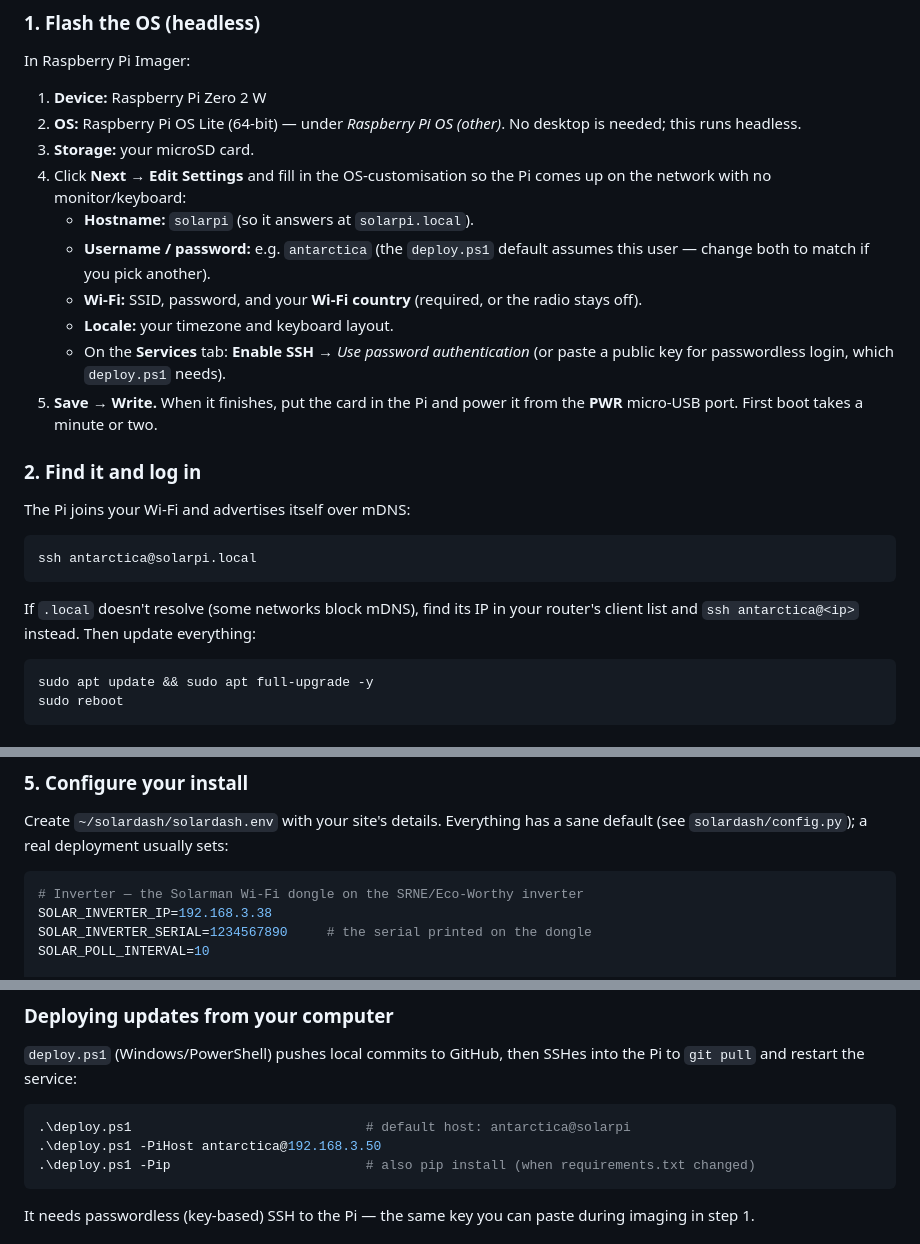
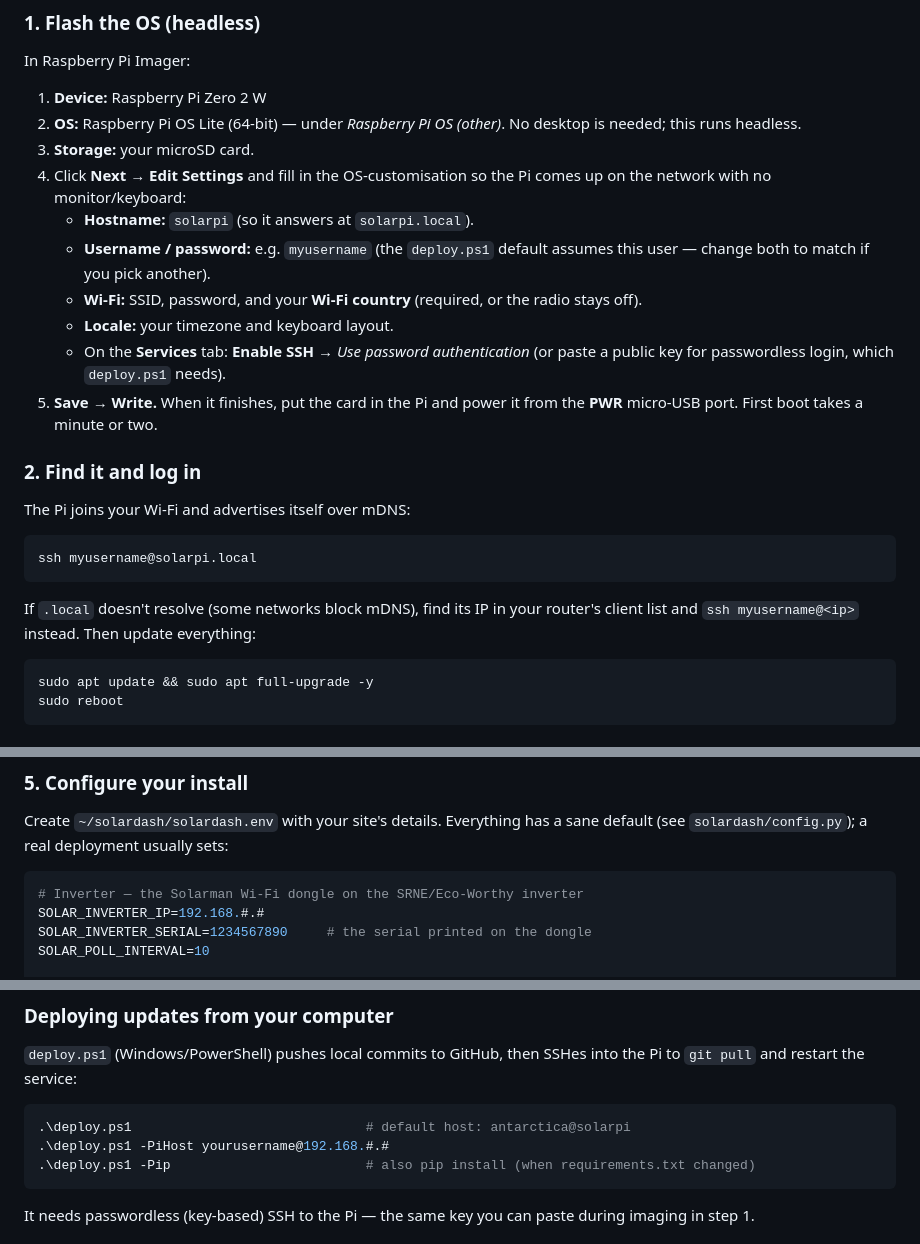
Before and after one commit to mydataismydata/solar-pi, a Markdown page: README.md, 3 parts joined by grey strips. Rendered like a GitHub page.

````diff
--- a/README.md
+++ b/README.md
@@ -87,7 +87,7 @@ In Raspberry Pi Imager:
 4. Click **Next → Edit Settings** and fill in the OS-customisation so the Pi comes
    up on the network with no monitor/keyboard:
    - **Hostname:** `solarpi` (so it answers at `solarpi.local`).
-   - **Username / password:** e.g. `antarctica` (the `deploy.ps1` default assumes
+   - **Username / password:** e.g. `myusername` (the `deploy.ps1` default assumes
      this user — change both to match if you pick another).
    - **Wi-Fi:** SSID, password, and your **Wi-Fi country** (required, or the radio
      stays off).
@@ -102,11 +102,11 @@ In Raspberry Pi Imager:
 The Pi joins your Wi-Fi and advertises itself over mDNS:
 
 ```
-ssh antarctica@solarpi.local
+ssh myusername@solarpi.local
 ```
 
 If `.local` doesn't resolve (some networks block mDNS), find its IP in your
-router's client list and `ssh antarctica@<ip>` instead. Then update everything:
+router's client list and `ssh myusername@<ip>` instead. Then update everything:
 
 ```
 sudo apt update && sudo apt full-upgrade -y
@@ -152,7 +152,7 @@ default (see `solardash/config.py`); a real deployment usually sets:
 
 ```ini
 # Inverter — the Solarman Wi-Fi dongle on the SRNE/Eco-Worthy inverter
-SOLAR_INVERTER_IP=192.168.3.38
+SOLAR_INVERTER_IP=192.168.#.#
 SOLAR_INVERTER_SERIAL=1234567890     # the serial printed on the dongle
 SOLAR_POLL_INTERVAL=10
 
@@ -255,7 +255,7 @@ Pi to `git pull` and restart the service:
 
 ```powershell
 .\deploy.ps1                              # default host: antarctica@solarpi
-.\deploy.ps1 -PiHost antarctica@192.168.3.50
+.\deploy.ps1 -PiHost yourusername@192.168.#.#
 .\deploy.ps1 -Pip                         # also pip install (when requirements.txt changed)
 ```
 
````
